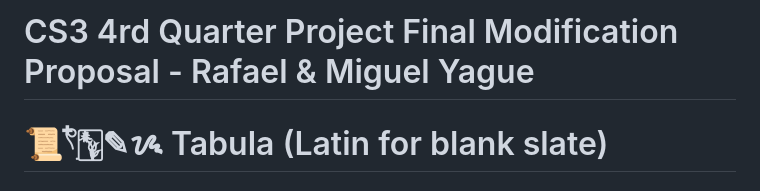
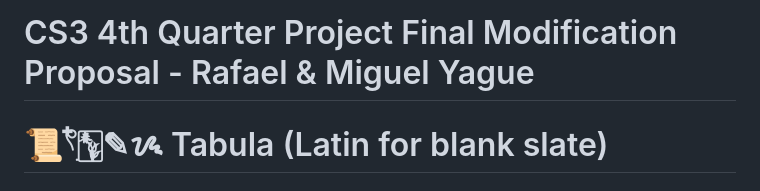
Before and after one commit to VentiiLatte/WDProjStrontiumYague, a Markdown page: README.md, the part around the change. GitHub-like rendering.

Commit message:
Fix typo in project title from '4rd' to '4th'

```diff
--- a/README.md
+++ b/README.md
@@ -1,4 +1,4 @@
-# CS3 4rd Quarter Project Final Modification Proposal - Rafael & Miguel Yague
+# CS3 4th Quarter Project Final Modification Proposal - Rafael & Miguel Yague
 
 # 📜𓍢ִ໋🀦✎ᝰ Tabula (Latin for blank slate)
 ### *"Fill your paper with the breathings of your heart." - William Wordsworth*
```
